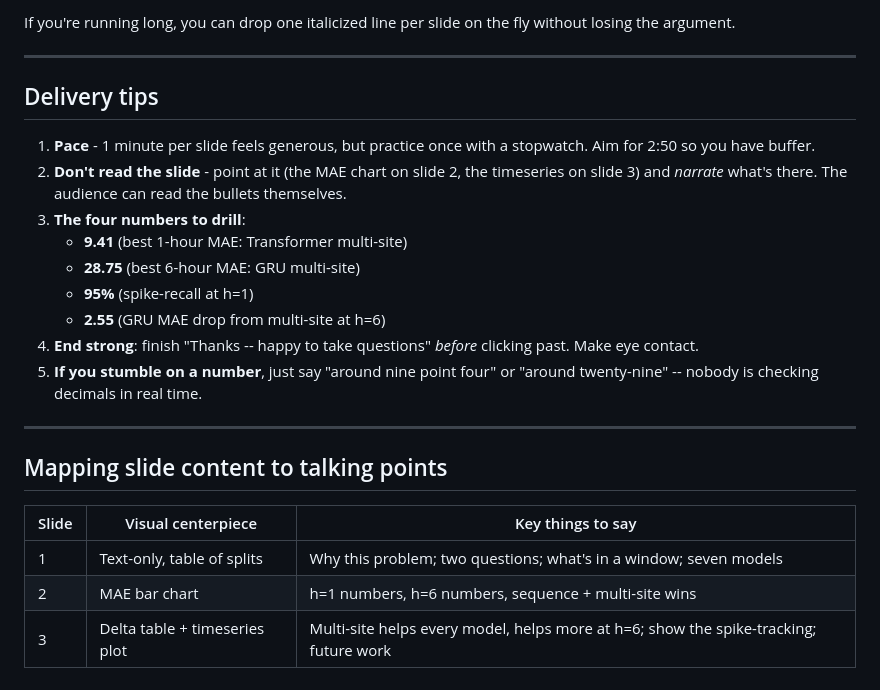
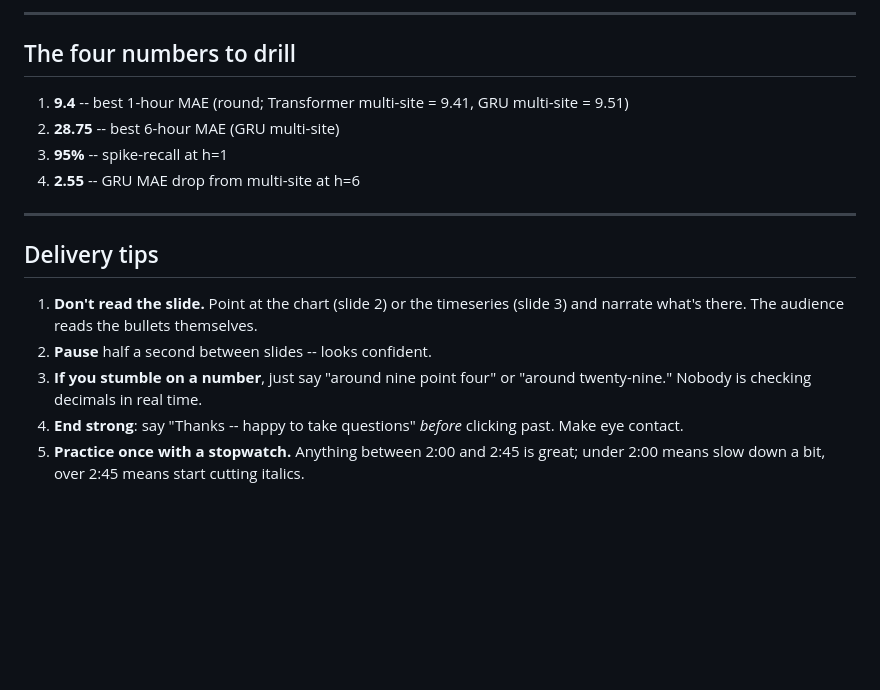
Before and after one commit to Tingyuyuyuyu/ece228-pm25-forecasting, a Markdown page: report/speaker_script_en.md, the part around one of its changes. Rendered like a GitHub page; blank space fills up the shorter version.

```diff
--- a/report/speaker_script_en.md
+++ b/report/speaker_script_en.md
@@ -109,32 +93,26 @@ If you're running short, the safest cuts (in order):
 
-If you're running long, you can drop one italicized line per slide on
-the fly without losing the argument.
+---
+
+## The four numbers to drill
+
+1. **9.4** -- best 1-hour MAE (round; Transformer multi-site = 9.41,
+   GRU multi-site = 9.51)
+2. **28.75** -- best 6-hour MAE (GRU multi-site)
+3. **95%** -- spike-recall at h=1
+4. **2.55** -- GRU MAE drop from multi-site at h=6
 
 ---
 
 ## Delivery tips
 
-1. **Pace** - 1 minute per slide feels generous, but practice once with
-   a stopwatch. Aim for 2:50 so you have buffer.
-2. **Don't read the slide** - point at it (the MAE chart on slide 2,
-   the timeseries on slide 3) and *narrate* what's there. The audience
-   can read the bullets themselves.
-3. **The four numbers to drill**:
-   - **9.41** (best 1-hour MAE: Transformer multi-site)
-   - **28.75** (best 6-hour MAE: GRU multi-site)
-   - **95%** (spike-recall at h=1)
-   - **2.55** (GRU MAE drop from multi-site at h=6)
-4. **End strong**: finish "Thanks -- happy to take questions" *before*
+1. **Don't read the slide.** Point at the chart (slide 2) or the
+   timeseries (slide 3) and narrate what's there. The audience reads
+   the bullets themselves.
+2. **Pause** half a second between slides -- looks confident.
+3. **If you stumble on a number**, just say "around nine point four"
+   or "around twenty-nine." Nobody is checking decimals in real time.
+4. **End strong**: say "Thanks -- happy to take questions" *before*
    clicking past. Make eye contact.
-5. **If you stumble on a number**, just say "around nine point four" or
-   "around twenty-nine" -- nobody is checking decimals in real time.
-
----
-
-## Mapping slide content to talking points
-
-| Slide | Visual centerpiece | Key things to say |
-|-------|--------------------|-------------------|
-| 1 | Text-only, table of splits | Why this problem; two questions; what's in a window; seven models |
-| 2 | MAE bar chart | h=1 numbers, h=6 numbers, sequence + multi-site wins |
-| 3 | Delta table + timeseries plot | Multi-site helps every model, helps more at h=6; show the spike-tracking; future work |
+5. **Practice once with a stopwatch.** Anything between 2:00 and 2:45
+   is great; under 2:00 means slow down a bit, over 2:45 means start
+   cutting italics.
```
Also changed, not shown: other parts of report/speaker_script_en.md (+56 -72 lines).
